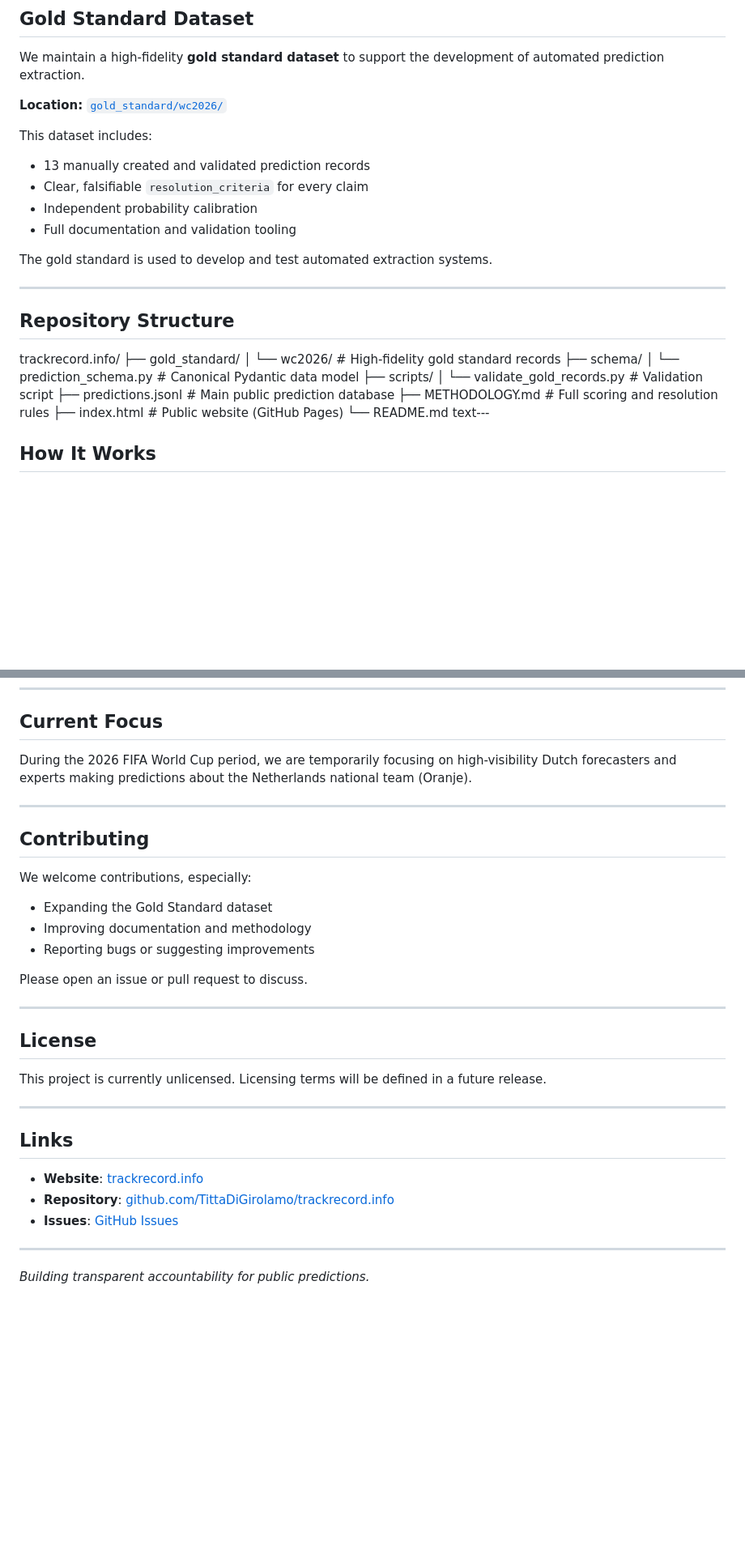
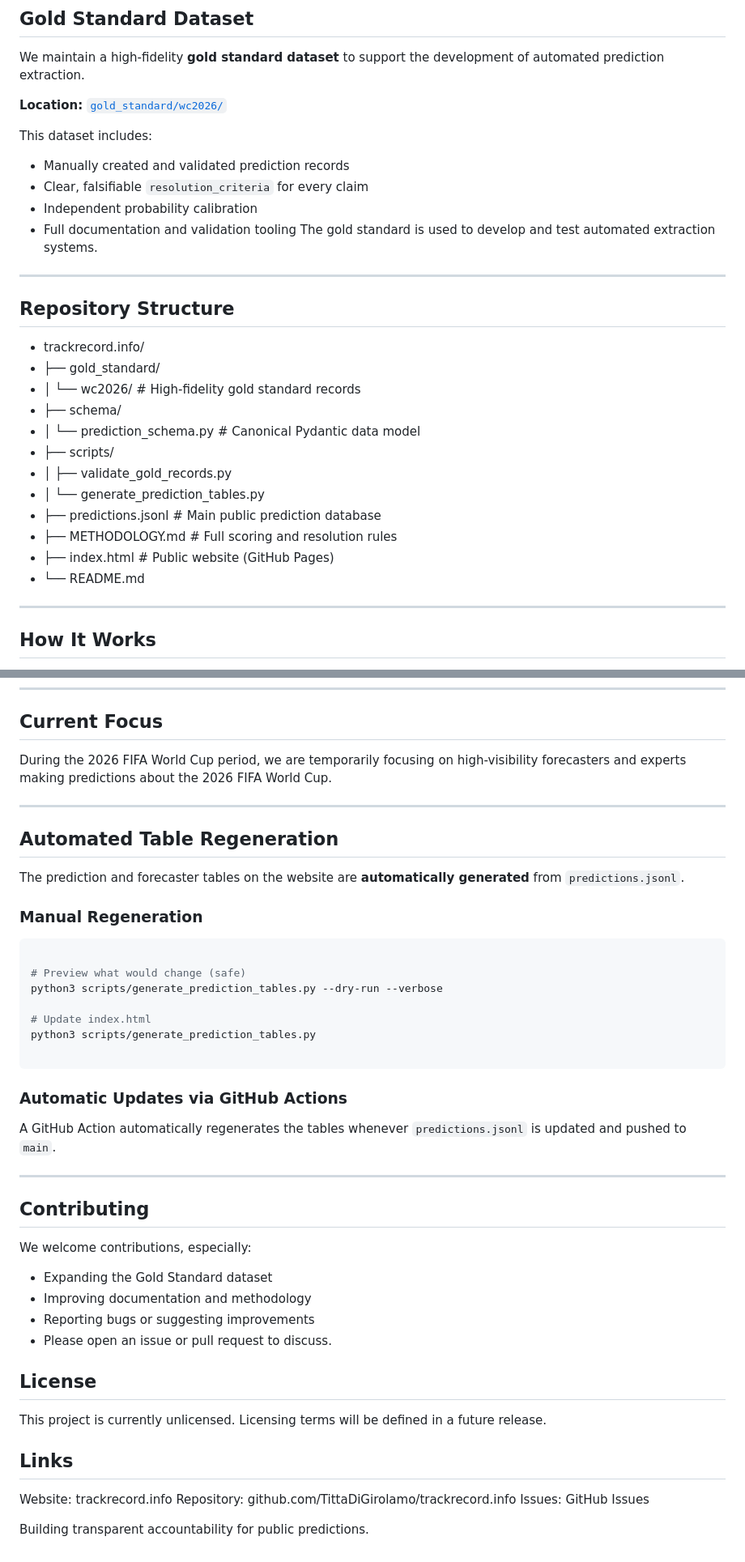
Before and after one commit to TittaDiGirolamo/trackrecord.info, a Markdown page: README.md, 2 parts joined by grey strips. Shown at 81% size. GitHub-like rendering; blank space fills up the shorter version.

````diff
--- a/README.md
+++ b/README.md
@@ -36,29 +37,30 @@ We maintain a high-fidelity **gold standard dataset** to support the development
 **Location:** [`gold_standard/wc2026/`](./gold_standard/wc2026/)
 
 This dataset includes:
-- 13 manually created and validated prediction records
+- Manually created and validated prediction records
 - Clear, falsifiable `resolution_criteria` for every claim
 - Independent probability calibration
 - Full documentation and validation tooling
-
 The gold standard is used to develop and test automated extraction systems.
 
 ---
 
 ## Repository Structure
 
-trackrecord.info/
-├── gold_standard/
-│   └── wc2026/                    # High-fidelity gold standard records
-├── schema/
-│   └── prediction_schema.py       # Canonical Pydantic data model
-├── scripts/
-│   └── validate_gold_records.py   # Validation script
-├── predictions.jsonl              # Main public prediction database
-├── METHODOLOGY.md                 # Full scoring and resolution rules
-├── index.html                     # Public website (GitHub Pages)
-└── README.md
-text---
+- trackrecord.info/
+- ├── gold_standard/
+- │   └── wc2026/                  # High-fidelity gold standard records
+- ├── schema/
+- │   └── prediction_schema.py     # Canonical Pydantic data model
+- ├── scripts/
+- │   ├── validate_gold_records.py
+- │   └── generate_prediction_tables.py
+- ├── predictions.jsonl            # Main public prediction database
+- ├── METHODOLOGY.md               # Full scoring and resolution rules
+- ├── index.html                   # Public website (GitHub Pages)
+- └── README.md
+
+---
 
 ## How It Works
 
@@ -82,34 +84,44 @@ Full methodology: [METHODOLOGY.md](./METHODOLOGY.md)
 
 ## Current Focus
 
-During the 2026 FIFA World Cup period, we are temporarily focusing on high-visibility Dutch forecasters and experts making predictions about the Netherlands national team (Oranje).
+During the 2026 FIFA World Cup period, we are temporarily focusing on high-visibility forecasters and experts making predictions about the 2026 FIFA World Cup.
+
+---
+
+## Automated Table Regeneration
+
+The prediction and forecaster tables on the website are **automatically generated** from `predictions.jsonl`.
+
+### Manual Regeneration
+
+```bash
+
+# Preview what would change (safe)
+python3 scripts/generate_prediction_tables.py --dry-run --verbose
+
+# Update index.html
+python3 scripts/generate_prediction_tables.py
+
+```
+
+### Automatic Updates via GitHub Actions
+A GitHub Action automatically regenerates the tables whenever `predictions.jsonl` is updated and pushed to `main`.
 
 ---
 
 ## Contributing
-
 We welcome contributions, especially:
-
 - Expanding the Gold Standard dataset
 - Improving documentation and methodology
 - Reporting bugs or suggesting improvements
-
-Please open an issue or pull request to discuss.
-
----
+- Please open an issue or pull request to discuss.
 
 ## License
-
 This project is currently unlicensed. Licensing terms will be defined in a future release.
 
----
+## Links
+Website: trackrecord.info
+Repository: github.com/TittaDiGirolamo/trackrecord.info
+Issues: GitHub Issues
 
-## Links
-
-- **Website**: [trackrecord.info](https://trackrecord.info)
-- **Repository**: [github.com/TittaDiGirolamo/trackrecord.info](https://github.com/TittaDiGirolamo/trackrecord.info)
-- **Issues**: [GitHub Issues](https://github.com/TittaDiGirolamo/trackrecord.info/issues)
-
----
-
-*Building transparent accountability for public predictions.*
+Building transparent accountability for public predictions.
````
Also changed, not shown: other parts of README.md (+2 -1 lines).
